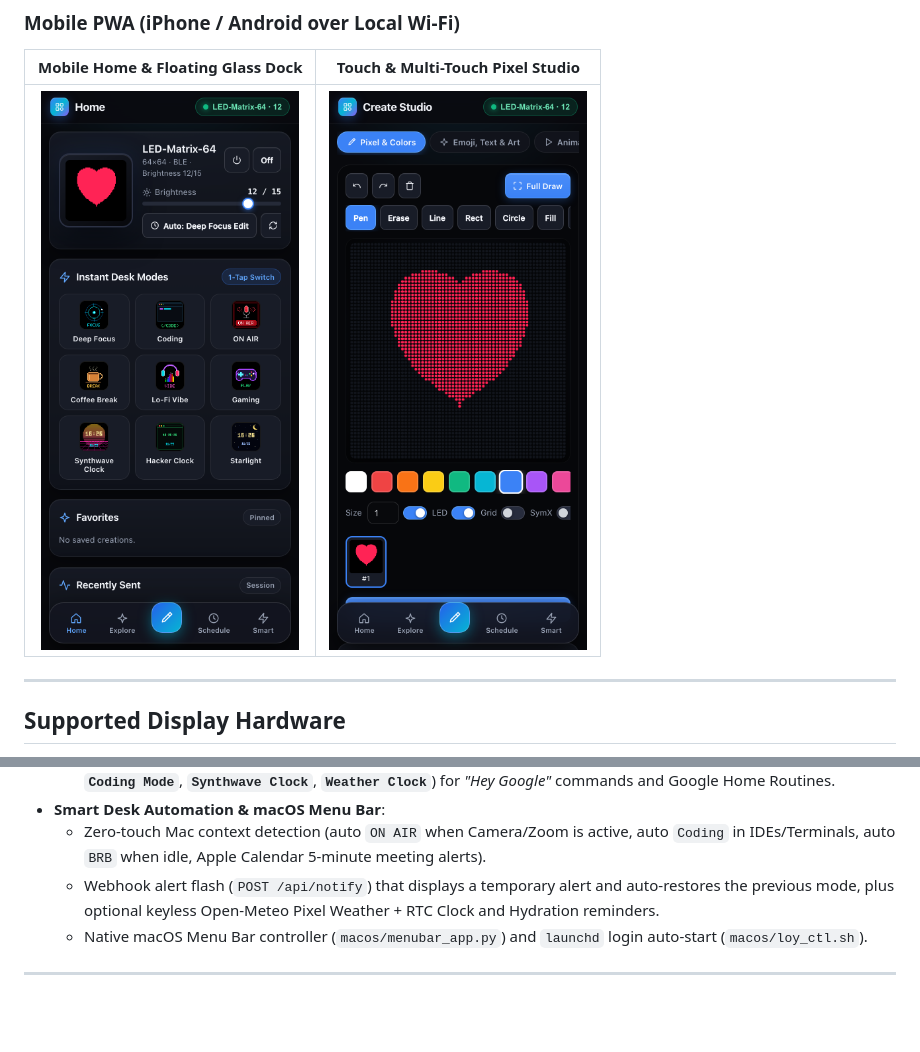
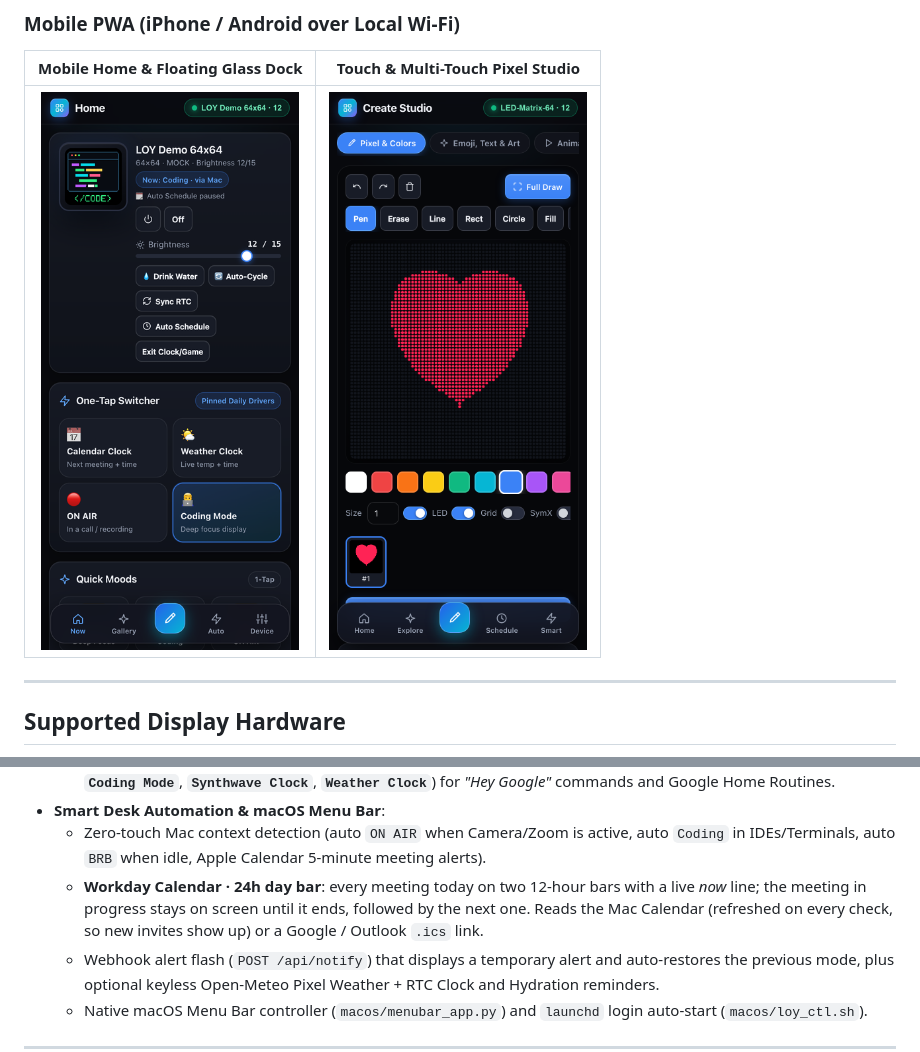
Before and after one commit to WahdanZ/loy-studio, a Markdown page: README.md, 2 parts joined by grey strips. Drawn GitHub-style; pictures changed too: docs/screenshots/mobile_home.png; blank space fills up the shorter version.

```diff
--- a/README.md
+++ b/README.md
@@ -60,6 +72,7 @@ A 100% local, privacy-first controller, creative pixel studio, and smart-desk au
   - Exposes **`Desk Display`** (On/Off + `0–100%` Brightness slider) and voice-controllable scene switches (**`On Air Mode`**, **`Coding Mode`**, **`Synthwave Clock`**, **`Weather Clock`**) for *"Hey Google"* commands and Google Home Routines.
 - **Smart Desk Automation & macOS Menu Bar**:
   - Zero-touch Mac context detection (auto `ON AIR` when Camera/Zoom is active, auto `Coding` in IDEs/Terminals, auto `BRB` when idle, Apple Calendar 5-minute meeting alerts).
+  - **Workday Calendar · 24h day bar**: every meeting today on two 12-hour bars with a live *now* line; the meeting in progress stays on screen until it ends, followed by the next one. Reads the Mac Calendar (refreshed on every check, so new invites show up) or a Google / Outlook `.ics` link.
   - Webhook alert flash (`POST /api/notify`) that displays a temporary alert and auto-restores the previous mode, plus optional keyless Open-Meteo Pixel Weather + RTC Clock and Hydration reminders.
   - Native macOS Menu Bar controller (`macos/menubar_app.py`) and `launchd` login auto-start (`macos/loy_ctl.sh`).
 
```
Also changed, not shown: other parts of README.md (+14 -2 lines), docs/screenshots/desktop_home.png, docs/screenshots/desktop_routines.png (added), docs/screenshots/panel_calendar_day.png (added).
